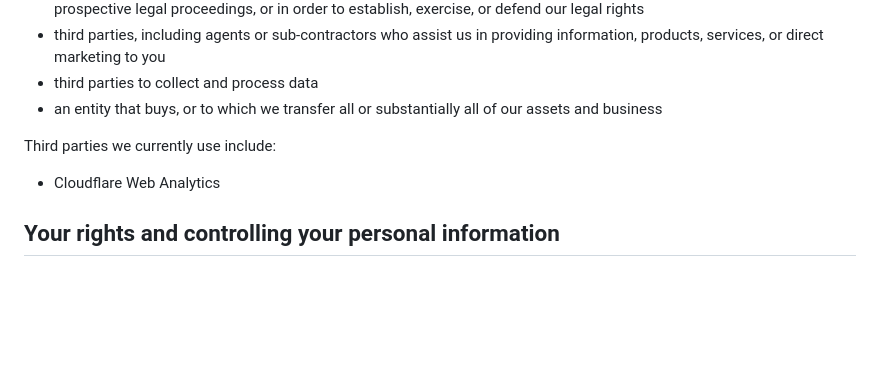
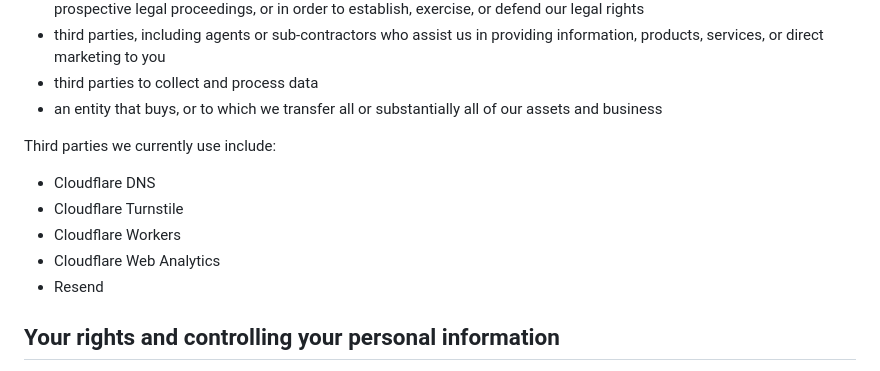
Before and after one commit to nblackburn/website, a Markdown page: src/pages/privacy-policy.md, the part around one of its changes. Drawn GitHub-style; blank space fills up the shorter version.

Commit message:
docs: expand on service usage

```diff
--- a/src/pages/privacy-policy.md
+++ b/src/pages/privacy-policy.md
@@ -166,7 +166,11 @@ We may disclose personal information to:
 
 Third parties we currently use include:
 
+- Cloudflare DNS
+- Cloudflare Turnstile
+- Cloudflare Workers
 - Cloudflare Web Analytics
+- Resend
 
 ## Your rights and controlling your personal information
 
```
Also changed, not shown: other parts of src/pages/privacy-policy.md (+1 -1 lines).
